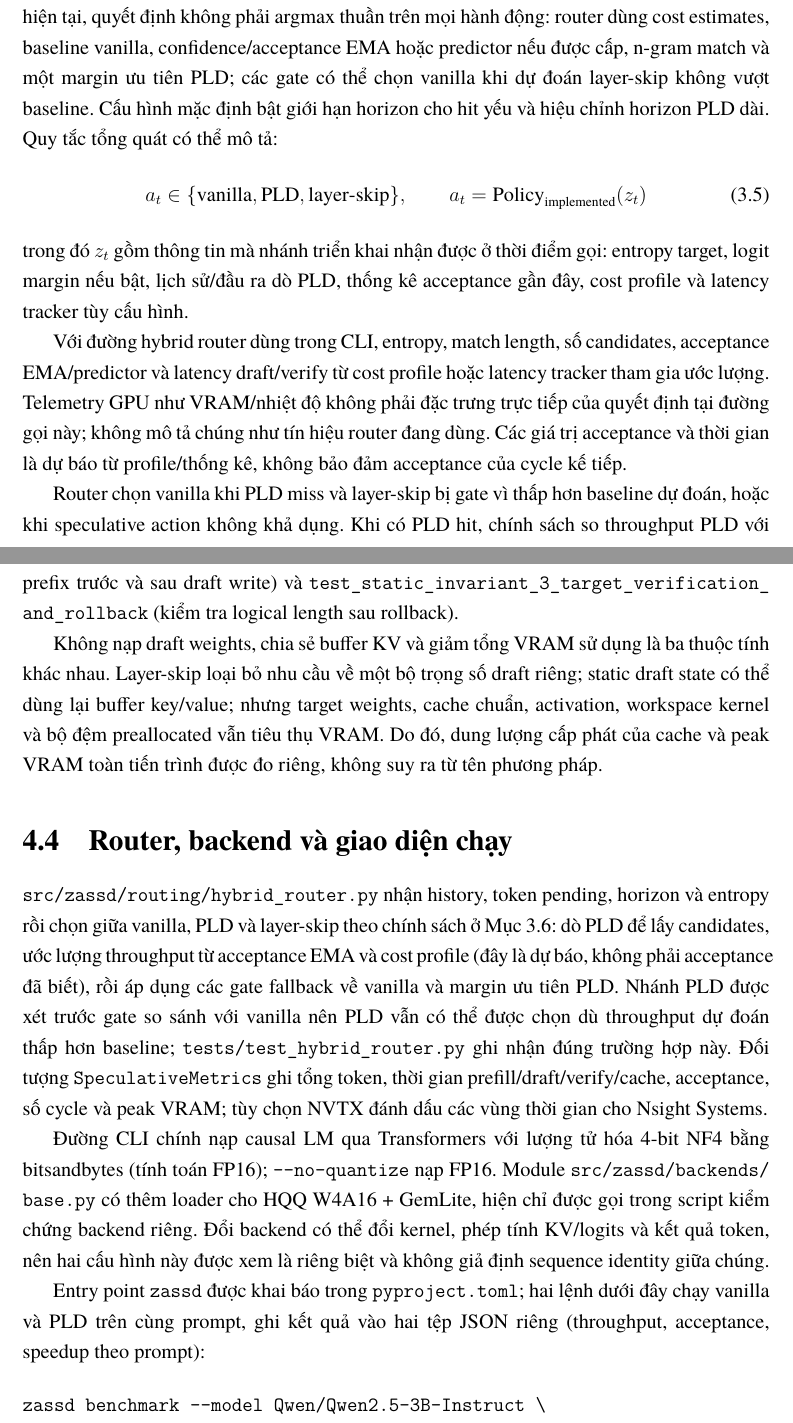
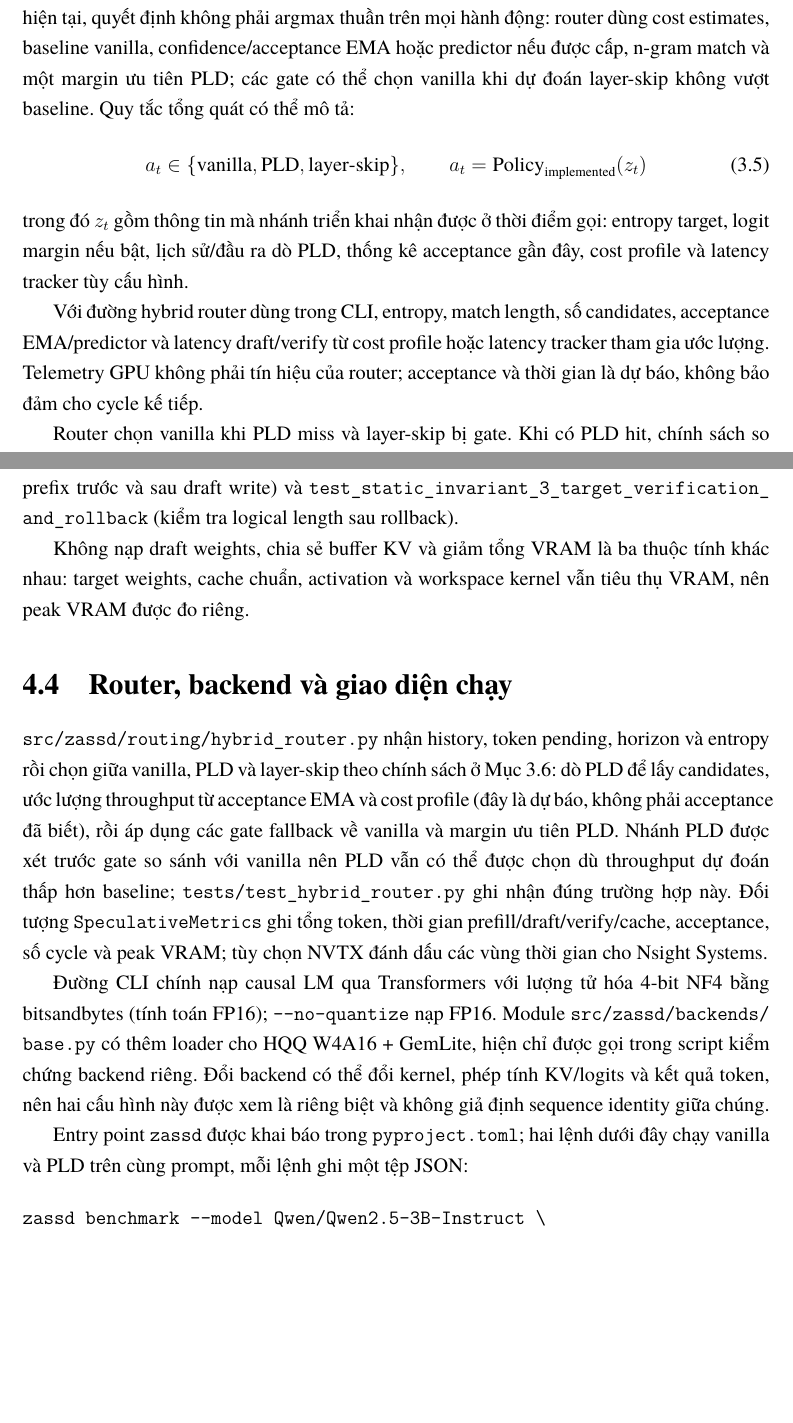
Before and after one commit to Hieu475/zero_additional_vram, a LaTeX document (bao_cao/main.tex, which reads bao_cao/contents/chuong3.tex, bao_cao/contents/chuong4.tex): two parts of pages 28 and 34 of 69 before the commit and two parts of pages 28 and 33 of 66 after it, joined at a grey line, cut so that both start at the same text, the shorter picture padded with empty space. Compiled offline with XeLaTeX.

Commit message:
Report: pull spill-over lines back, 66 pages
Co-Authored-By: Claude Sonnet 5.5 <noreply@anthropic.com>

```diff
--- a/bao_cao/contents/chuong3.tex
+++ b/bao_cao/contents/chuong3.tex
@@ -312,13 +312,13 @@ Với layer-skip, $T_{\mathrm{draft}}$ là forward qua các lớp không bị b
 
 \section{Thiết kế bộ định tuyến}
 Tại chu kỳ $t$, router triển khai chọn giữa vanilla, PLD và layer-skip, kèm horizon ứng viên. Router dùng ước lượng throughput tại Công thức~\eqref{eq:router-tps} để so sánh các phương án.
-Trong code hiện tại, quyết định không phải argmax thuần trên mọi hành động: router dùng cost estimates, baseline vanilla, confidence/acceptance EMA hoặc predictor nếu được cấp, n-gram match và một margin ưu tiên PLD; các gate có thể chọn vanilla khi dự đoán layer-skip không vượt baseline. Cấu hình mặc định bật giới hạn horizon cho hit yếu và hiệu chỉnh horizon PLD dài. Quy tắc tổng quát có thể mô tả:
+Trong code hiện tại, quyết định không phải argmax thuần trên mọi hành động: router dùng cost estimates, baseline vanilla, confidence/acceptance EMA hoặc predictor nếu được cấp, n-gram match và một margin ưu tiên PLD; các gate có thể chọn vanilla khi dự đoán layer-skip không vượt baseline. Quy tắc tổng quát có thể mô tả:
 \begin{equation}
     a_t\in\{\mathrm{vanilla},\mathrm{PLD},\mathrm{layer\mbox{-}skip}\},\qquad
     a_t=\operatorname{Policy}_{\mathrm{implemented}}(z_t)
 \end{equation}
 trong đó $z_t$ gồm thông tin mà nhánh triển khai nhận được ở thời điểm gọi: entropy target, logit margin nếu bật, lịch sử/đầu ra dò PLD, thống kê acceptance gần đây, cost profile và latency tracker tùy cấu hình.
 
-Với đường hybrid router dùng trong CLI, entropy, match length, số candidates, acceptance EMA/predictor và latency draft/verify từ cost profile hoặc latency tracker tham gia ước lượng. Telemetry GPU như VRAM/nhiệt độ không phải đặc trưng trực tiếp của quyết định tại đường gọi này; không mô tả chúng như tín hiệu router đang dùng. Các giá trị acceptance và thời gian là dự báo từ profile/thống kê, không bảo đảm acceptance của cycle kế tiếp.
+Với đường hybrid router dùng trong CLI, entropy, match length, số candidates, acceptance EMA/predictor và latency draft/verify từ cost profile hoặc latency tracker tham gia ước lượng. Telemetry GPU không phải tín hiệu của router; acceptance và thời gian là dự báo, không bảo đảm cho cycle kế tiếp.
 
-Router chọn vanilla khi PLD miss và layer-skip bị gate vì thấp hơn baseline dự đoán, hoặc khi speculative action không khả dụng. Khi có PLD hit, chính sách so throughput PLD với layer-skip có margin ưu tiên PLD; ở PLD-only mode, PLD phải đạt vanilla gate. Hiệu quả phải được đánh giá bằng benchmark paired với baseline cố định mạnh nhất.
+Router chọn vanilla khi PLD miss và layer-skip bị gate. Khi có PLD hit, chính sách so throughput PLD với layer-skip có margin ưu tiên PLD; ở PLD-only mode, PLD phải đạt vanilla gate.
--- a/bao_cao/contents/chuong4.tex
+++ b/bao_cao/contents/chuong4.tex
@@ -65,7 +65,7 @@ Draft cache được tạo từ canonical target cache qua \texttt{fork\_ephemer
 
 Trong static cache, draft chia sẻ các buffer key/value đã cấp phát, nhưng chỉ được ghi từ vị trí \texttt{seq\_len} trở đi; prefix có chỉ số nhỏ hơn độ dài canonical được dùng chung như vùng chỉ đọc. Target verification sau đó ghi KV target vào các vị trí ứng viên tương ứng. Suffix bị ghi thử có thể vẫn còn dữ liệu vật lý sau rollback, nhưng \texttt{crop} chỉ hạ logical length để các vị trí đó không còn thuộc active prefix; thao tác này không giải phóng buffer GPU đã cấp phát. Hai kiểm tra tương ứng trong \path{tests/test_kv_cache_invariants.py} là \path{test_static_invariant_2_draft_writes_do_not_mutate_prefix} (so sánh K/V prefix trước và sau draft write) và \path{test_static_invariant_3_target_verification_and_rollback} (kiểm tra logical length sau rollback).
 
-Không nạp draft weights, chia sẻ buffer KV và giảm tổng VRAM sử dụng là ba thuộc tính khác nhau. Layer-skip loại bỏ nhu cầu về một bộ trọng số draft riêng; static draft state có thể dùng lại buffer key/value; nhưng target weights, cache chuẩn, activation, workspace kernel và bộ đệm preallocated vẫn tiêu thụ VRAM. Do đó, dung lượng cấp phát của cache và peak VRAM toàn tiến trình được đo riêng, không suy ra từ tên phương pháp.
+Không nạp draft weights, chia sẻ buffer KV và giảm tổng VRAM là ba thuộc tính khác nhau: target weights, cache chuẩn, activation và workspace kernel vẫn tiêu thụ VRAM, nên peak VRAM được đo riêng.
 
 
 \section{Router, backend và giao diện chạy}
@@ -74,7 +74,7 @@ Không nạp draft weights, chia sẻ buffer KV và giảm tổng VRAM sử dụ
 
 Đường CLI chính nạp causal LM qua Transformers với lượng tử hóa 4-bit NF4 bằng bitsandbytes (tính toán FP16); \texttt{--no-quantize} nạp FP16. Module \path{src/zassd/backends/base.py} có thêm loader cho HQQ~W4A16 + GemLite, hiện chỉ được gọi trong script kiểm chứng backend riêng. Đổi backend có thể đổi kernel, phép tính KV/logits và kết quả token, nên hai cấu hình này được xem là riêng biệt và không giả định sequence identity giữa chúng.
 
-Entry point \texttt{zassd} được khai báo trong \path{pyproject.toml}; hai lệnh dưới đây chạy vanilla và PLD trên cùng prompt, ghi kết quả vào hai tệp JSON riêng (throughput, acceptance, speedup theo prompt):
+Entry point \texttt{zassd} được khai báo trong \path{pyproject.toml}; hai lệnh dưới đây chạy vanilla và PLD trên cùng prompt, mỗi lệnh ghi một tệp JSON:
 
 \begin{verbatim}
 zassd benchmark --model Qwen/Qwen2.5-3B-Instruct \
```
Also changed, not shown: bao_cao/contents/chuong_b2.tex (+1 -3 lines), bao_cao/main.pdf, bao_cao/contents/chuong4.tex (2 more changed lines).
